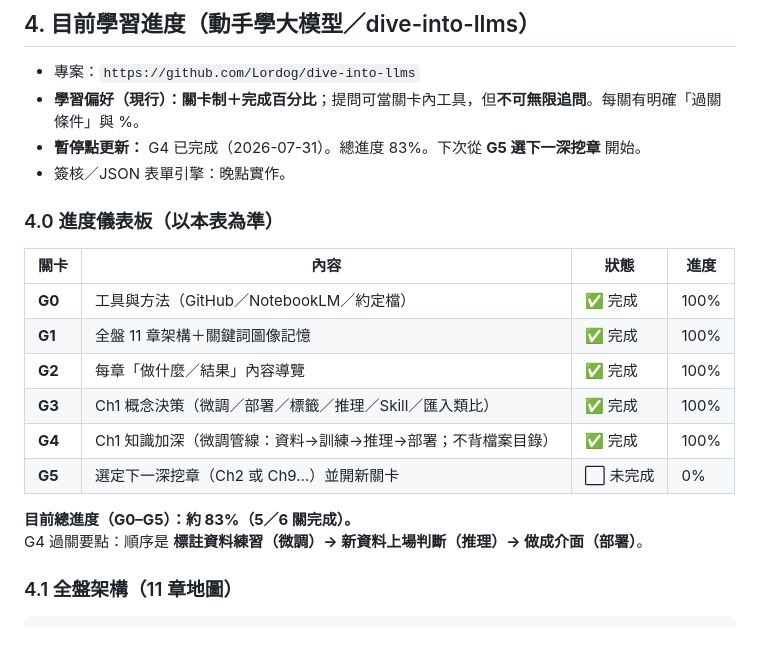
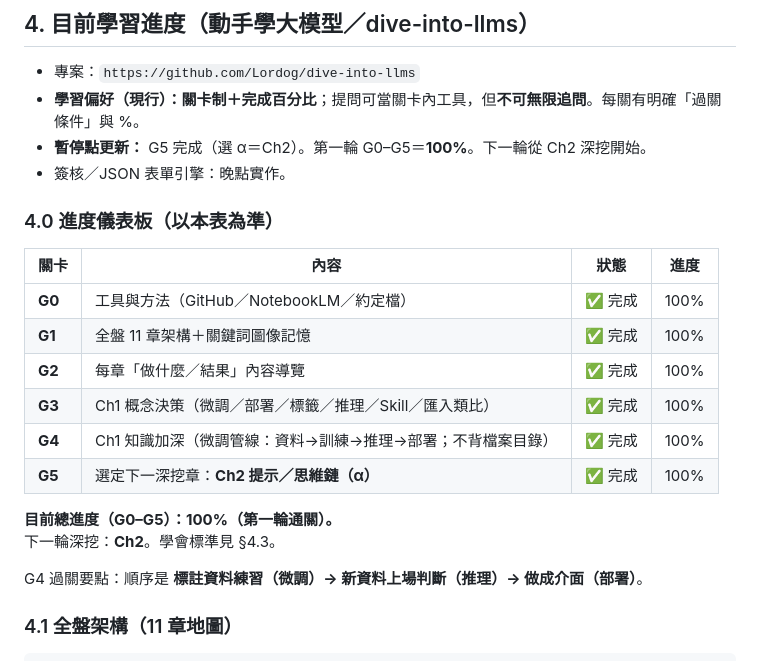
Before and after one commit to hyi1105/Approval, a Markdown page: 學習約定.md, the part around the change. Drawn GitHub-style.

Commit message:
Complete G5 with Ch2 deep-dive; mark round-one progress 100%.
Co-authored-by: hyi1105 <hyi1105@users.noreply.github.com>

```diff
--- a/學習約定.md
+++ b/學習約定.md
@@ -53,7 +53,7 @@
 
 - 專案：`https://github.com/Lordog/dive-into-llms`
 - **學習偏好（現行）：關卡制＋完成百分比**；提問可當關卡內工具，但**不可無限追問**。每關有明確「過關條件」與 %。
-- **暫停點更新：** G4 已完成（2026-07-31）。總進度 83%。下次從 **G5 選下一深挖章** 開始。
+- **暫停點更新：** G5 完成（選 α＝Ch2）。第一輪 G0–G5＝**100%**。下一輪從 Ch2 深挖開始。
 - 簽核／JSON 表單引擎：晚點實作。
 
 ### 4.0 進度儀表板（以本表為準）
@@ -65,9 +65,11 @@
 | **G2** | 每章「做什麼／結果」內容導覽 | ✅ 完成 | 100% |
 | **G3** | Ch1 概念決策（微調／部署／標籤／推理／Skill／匯入類比） | ✅ 完成 | 100% |
 | **G4** | Ch1 知識加深（微調管線：資料→訓練→推理→部署；不背檔案目錄） | ✅ 完成 | 100% |
-| **G5** | 選定下一深挖章（Ch2 或 Ch9…）並開新關卡 | ⬜ 未完成 | 0% |
+| **G5** | 選定下一深挖章：**Ch2 提示／思維鏈（α）** | ✅ 完成 | 100% |
 
-**目前總進度（G0–G5）：約 83%（5／6 關完成）。**
+**目前總進度（G0–G5）：100%（第一輪通關）。**
+下一輪深挖：**Ch2**。學會標準見 §4.3。
+
 G4 過關要點：順序是 **標註資料練習（微調）→ 新資料上場判斷（推理）→ 做成介面（部署）**。
 
 ### 4.1 全盤架構（11 章地圖）
```
